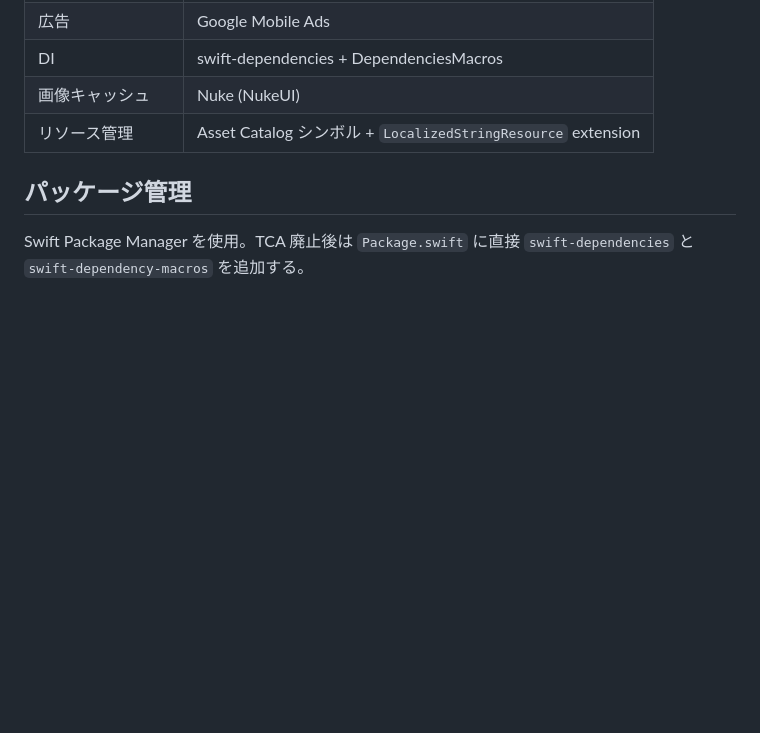
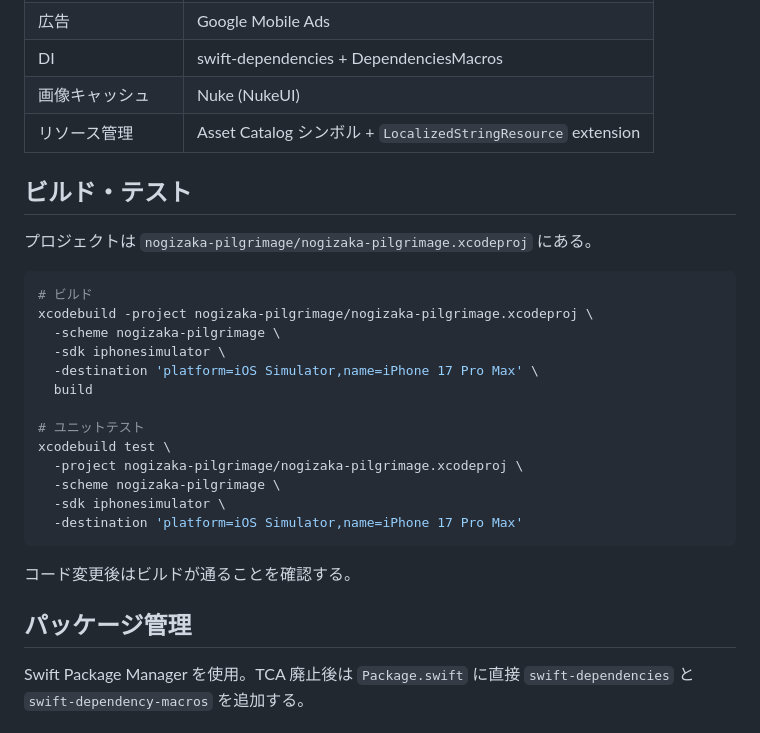
Before and after one commit to KaitoKudou/nogizaka-pilgrimage, a Markdown page: CLAUDE.md, the part around the change. Rendered like a GitHub page; blank space fills up the shorter version.

Commit message:
CLAUDE.mdにビルド・テストコマンドを追記
Co-Authored-By: Claude Opus 4.6 <noreply@anthropic.com>

````diff
--- a/CLAUDE.md
+++ b/CLAUDE.md
@@ -173,6 +173,28 @@ Feature → Domain → Data
 | 画像キャッシュ | Nuke (NukeUI) |
 | リソース管理 | Asset Catalog シンボル + `LocalizedStringResource` extension |
 
+## ビルド・テスト
+
+プロジェクトは `nogizaka-pilgrimage/nogizaka-pilgrimage.xcodeproj` にある。
+
+```bash
+# ビルド
+xcodebuild -project nogizaka-pilgrimage/nogizaka-pilgrimage.xcodeproj \
+  -scheme nogizaka-pilgrimage \
+  -sdk iphonesimulator \
+  -destination 'platform=iOS Simulator,name=iPhone 17 Pro Max' \
+  build
+
+# ユニットテスト
+xcodebuild test \
+  -project nogizaka-pilgrimage/nogizaka-pilgrimage.xcodeproj \
+  -scheme nogizaka-pilgrimage \
+  -sdk iphonesimulator \
+  -destination 'platform=iOS Simulator,name=iPhone 17 Pro Max'
+```
+
+コード変更後はビルドが通ることを確認する。
+
 ## パッケージ管理
 
 Swift Package Manager を使用。TCA 廃止後は `Package.swift` に直接 `swift-dependencies` と `swift-dependency-macros` を追加する。
````
